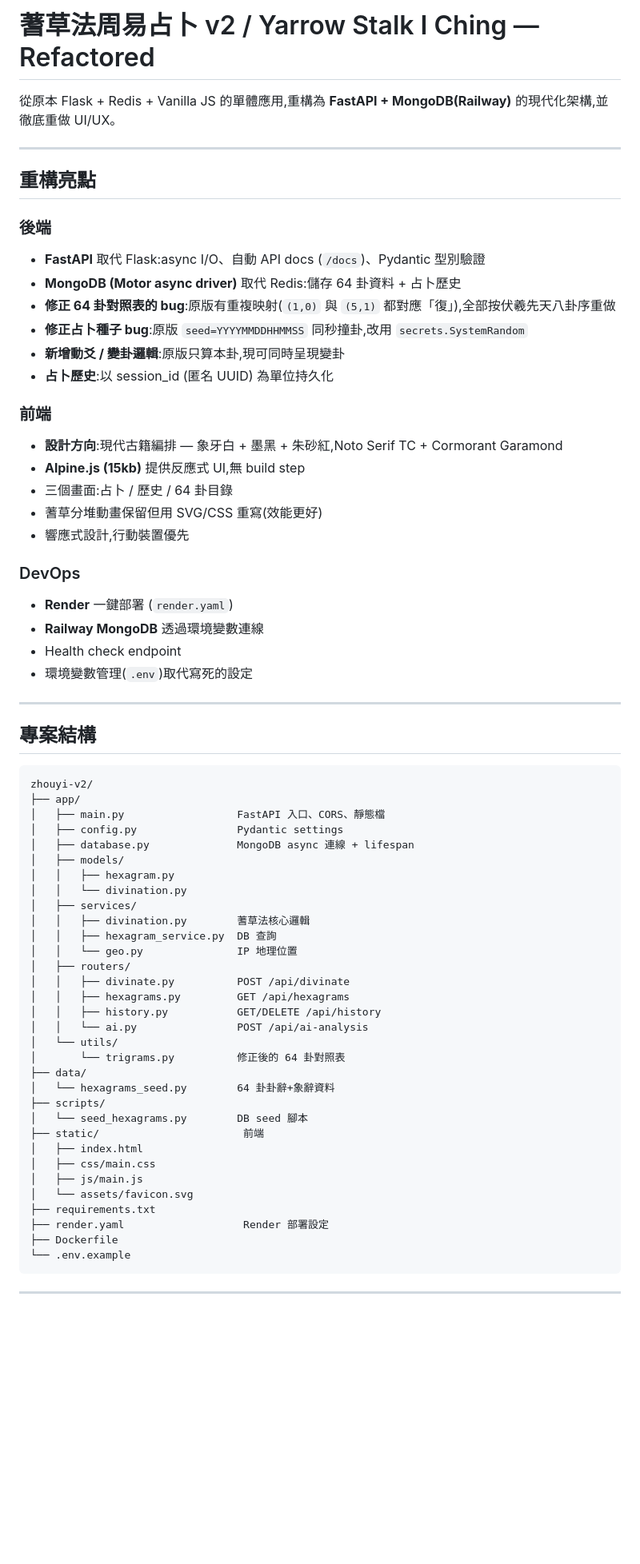
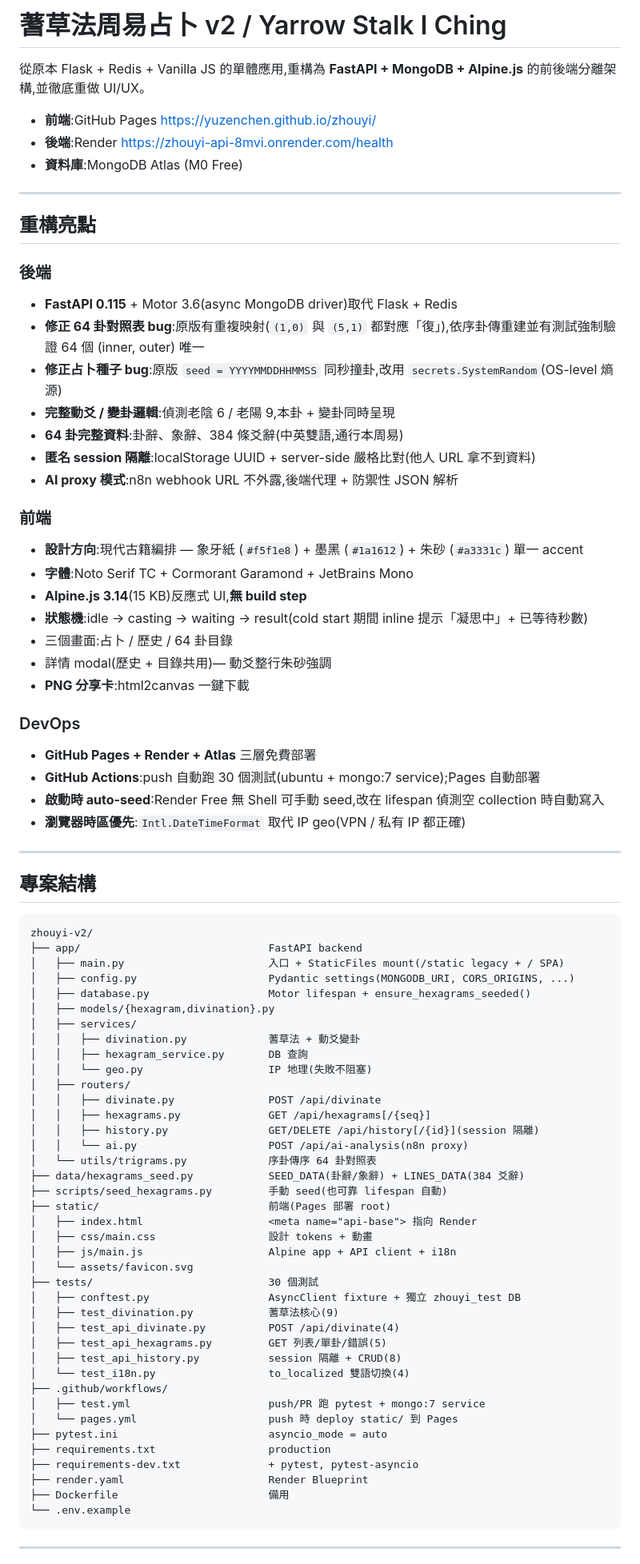
Before and after one commit to yuzenchen/zhouyi, a Markdown page: README.md, the part around one of its changes. Shown at 80% size. Rendered like a GitHub page; blank space fills up the shorter version.

````diff
--- a/README.md
+++ b/README.md
@@ -1,31 +1,38 @@
-# 蓍草法周易占卜 v2 / Yarrow Stalk I Ching — Refactored
+# 蓍草法周易占卜 v2 / Yarrow Stalk I Ching
 
-從原本 Flask + Redis + Vanilla JS 的單體應用,重構為 **FastAPI + MongoDB(Railway)** 的現代化架構,並徹底重做 UI/UX。
+從原本 Flask + Redis + Vanilla JS 的單體應用,重構為 **FastAPI + MongoDB + Alpine.js** 的前後端分離架構,並徹底重做 UI/UX。
+
+- **前端**:GitHub Pages https://yuzenchen.github.io/zhouyi/
+- **後端**:Render https://zhouyi-api-8mvi.onrender.com/health
+- **資料庫**:MongoDB Atlas (M0 Free)
 
 ---
 
 ## 重構亮點
 
 ### 後端
-- **FastAPI** 取代 Flask:async I/O、自動 API docs (`/docs`)、Pydantic 型別驗證
-- **MongoDB (Motor async driver)** 取代 Redis:儲存 64 卦資料 + 占卜歷史
-- **修正 64 卦對照表的 bug**:原版有重複映射(`(1,0)` 與 `(5,1)` 都對應「復」),全部按伏羲先天八卦序重做
-- **修正占卜種子 bug**:原版 `seed=YYYYMMDDHHMMSS` 同秒撞卦,改用 `secrets.SystemRandom`
-- **新增動爻 / 變卦邏輯**:原版只算本卦,現可同時呈現變卦
-- **占卜歷史**:以 session_id (匿名 UUID) 為單位持久化
+- **FastAPI 0.115** + Motor 3.6(async MongoDB driver)取代 Flask + Redis
+- **修正 64 卦對照表 bug**:原版有重複映射(`(1,0)` 與 `(5,1)` 都對應「復」),依序卦傳重建並有測試強制驗證 64 個 (inner, outer) 唯一
+- **修正占卜種子 bug**:原版 `seed = YYYYMMDDHHMMSS` 同秒撞卦,改用 `secrets.SystemRandom`(OS-level 熵源)
+- **完整動爻 / 變卦邏輯**:偵測老陰 6 / 老陽 9,本卦 + 變卦同時呈現
+- **64 卦完整資料**:卦辭、象辭、384 條爻辭(中英雙語,通行本周易)
+- **匿名 session 隔離**:localStorage UUID + server-side 嚴格比對(他人 URL 拿不到資料)
+- **AI proxy 模式**:n8n webhook URL 不外露,後端代理 + 防禦性 JSON 解析
 
 ### 前端
-- **設計方向**:現代古籍編排 — 象牙白 + 墨黑 + 朱砂紅,Noto Serif TC + Cormorant Garamond
-- **Alpine.js (15kb)** 提供反應式 UI,無 build step
+- **設計方向**:現代古籍編排 — 象牙紙 (`#f5f1e8`) + 墨黑 (`#1a1612`) + 朱砂 (`#a3331c`) 單一 accent
+- **字體**:Noto Serif TC + Cormorant Garamond + JetBrains Mono
+- **Alpine.js 3.14**(15 KB)反應式 UI,**無 build step**
+- **狀態機**:idle → casting → waiting → result(cold start 期間 inline 提示「凝思中」+ 已等待秒數)
 - 三個畫面:占卜 / 歷史 / 64 卦目錄
-- 蓍草分堆動畫保留但用 SVG/CSS 重寫(效能更好)
-- 響應式設計,行動裝置優先
+- 詳情 modal(歷史 + 目錄共用)— 動爻整行朱砂強調
+- **PNG 分享卡**:html2canvas 一鍵下載
 
 ### DevOps
-- **Render** 一鍵部署 (`render.yaml`)
-- **Railway MongoDB** 透過環境變數連線
-- Health check endpoint
-- 環境變數管理(`.env`)取代寫死的設定
+- **GitHub Pages + Render + Atlas** 三層免費部署
+- **GitHub Actions**:push 自動跑 30 個測試(ubuntu + mongo:7 service);Pages 自動部署
+- **啟動時 auto-seed**:Render Free 無 Shell 可手動 seed,改在 lifespan 偵測空 collection 時自動寫入
+- **瀏覽器時區優先**:`Intl.DateTimeFormat` 取代 IP geo(VPN / 私有 IP 都正確)
 
 ---
 
@@ -33,36 +40,43 @@
 
 ```
 zhouyi-v2/
-├── app/
-│   ├── main.py                  FastAPI 入口、CORS、靜態檔
-│   ├── config.py                Pydantic settings
-│   ├── database.py              MongoDB async 連線 + lifespan
-│   ├── models/
-│   │   ├── hexagram.py
-│   │   └── divination.py
+├── app/                              FastAPI backend
+│   ├── main.py                       入口 + StaticFiles mount(/static legacy + / SPA)
+│   ├── config.py                     Pydantic settings(MONGODB_URI, CORS_ORIGINS, ...)
+│   ├── database.py                   Motor lifespan + ensure_hexagrams_seeded()
+│   ├── models/{hexagram,divination}.py
 │   ├── services/
-│   │   ├── divination.py        蓍草法核心邏輯
-│   │   ├── hexagram_service.py  DB 查詢
-│   │   └── geo.py               IP 地理位置
+│   │   ├── divination.py             蓍草法 + 動爻變卦
+│   │   ├── hexagram_service.py       DB 查詢
+│   │   └── geo.py                    IP 地理(失敗不阻塞)
 │   ├── routers/
-│   │   ├── divinate.py          POST /api/divinate
-│   │   ├── hexagrams.py         GET /api/hexagrams
-│   │   ├── history.py           GET/DELETE /api/history
-│   │   └── ai.py                POST /api/ai-analysis
-│   └── utils/
-│       └── trigrams.py          修正後的 64 卦對照表
-├── data/
-│   └── hexagrams_seed.py        64 卦卦辭+象辭資料
-├── scripts/
-│   └── seed_hexagrams.py        DB seed 腳本
-├── static/                       前端
-│   ├── index.html
-│   ├── css/main.css
-│   ├── js/main.js
+│   │   ├── divinate.py               POST /api/divinate
+│   │   ├── hexagrams.py              GET /api/hexagrams[/{seq}]
+│   │   ├── history.py                GET/DELETE /api/history[/{id}](session 隔離)
+│   │   └── ai.py                     POST /api/ai-analysis(n8n proxy)
+│   └── utils/trigrams.py             序卦傳序 64 卦對照表
+├── data/hexagrams_seed.py            SEED_DATA(卦辭/象辭) + LINES_DATA(384 爻辭)
+├── scripts/seed_hexagrams.py         手動 seed(也可靠 lifespan 自動)
+├── static/                           前端(Pages 部署 root)
+│   ├── index.html                    <meta name="api-base"> 指向 Render
+│   ├── css/main.css                  設計 tokens + 動畫
+│   ├── js/main.js                    Alpine app + API client + i18n
 │   └── assets/favicon.svg
-├── requirements.txt
-├── render.yaml                   Render 部署設定
-├── Dockerfile
+├── tests/                            30 個測試
+│   ├── conftest.py                   AsyncClient fixture + 獨立 zhouyi_test DB
+│   ├── test_divination.py            蓍草法核心(9)
+│   ├── test_api_divinate.py          POST /api/divinate(4)
+│   ├── test_api_hexagrams.py         GET 列表/單卦/錯誤(5)
+│   ├── test_api_history.py           session 隔離 + CRUD(8)
+│   └── test_i18n.py                  to_localized 雙語切換(4)
+├── .github/workflows/
+│   ├── test.yml                      push/PR 跑 pytest + mongo:7 service
+│   └── pages.yml                     push 時 deploy static/ 到 Pages
+├── pytest.ini                        asyncio_mode = auto
+├── requirements.txt                  production
+├── requirements-dev.txt              + pytest, pytest-asyncio
+├── render.yaml                       Render Blueprint
+├── Dockerfile                        備用
 └── .env.example
 ```
 
````
Also changed, not shown: other parts of README.md (+77 -42 lines).
